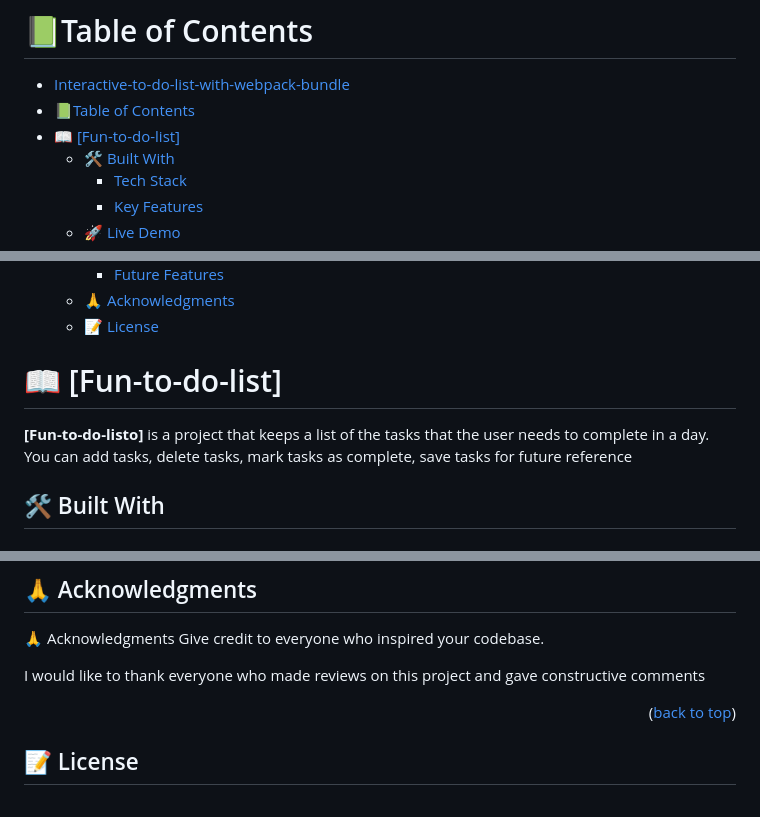
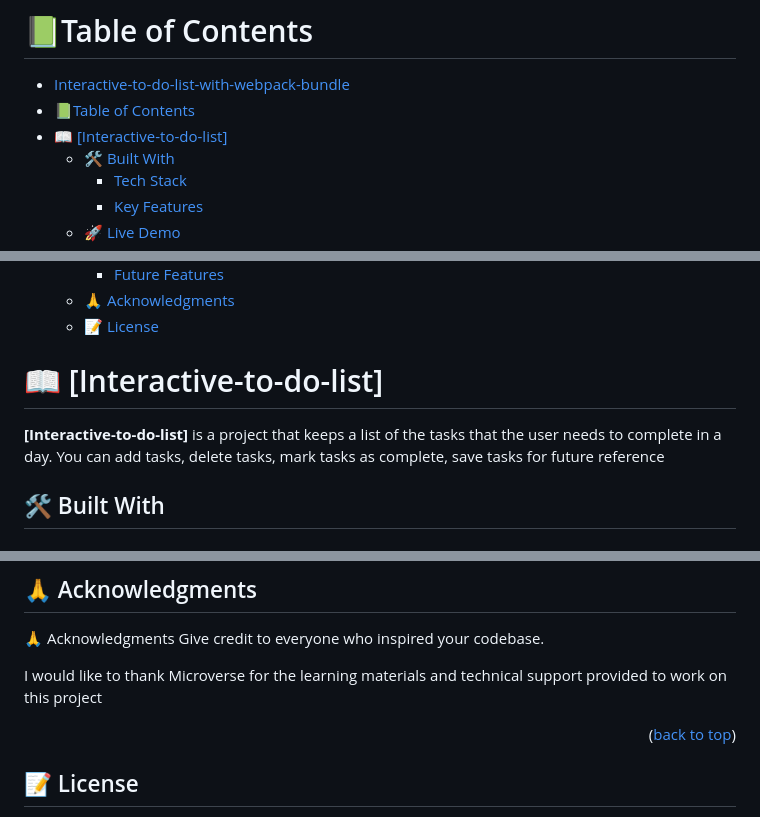
Before and after one commit to Rachelwebdev/Interactive-to-do-list-with-webpack-bundle, a Markdown page: README.md, 3 parts joined by grey strips. Drawn GitHub-style.

```diff
--- a/README.md
+++ b/README.md
@@ -6,7 +6,7 @@
 
 - [Interactive-to-do-list-with-webpack-bundle](#interactive-to-do-list-with-webpack-bundle)
 - [📗Table of Contents](#table-of-contents)
-- [📖 \[Fun-to-do-list\] ](#-fun-to-do-list-)
+- [📖 \[Interactive-to-do-list\] ](#-interactive-to-do-list-)
   - [🛠 Built With ](#-built-with-)
     - [Tech Stack ](#tech-stack-)
     - [Key Features ](#key-features-)
@@ -23,9 +23,9 @@
 
 <!-- PROJECT DESCRIPTION -->
 
-# 📖 [Fun-to-do-list] <a name="about-project"></a>
+# 📖 [Interactive-to-do-list] <a name="about-project"></a>
 
-**[Fun-to-do-listo]** is a project that keeps a list of the tasks that the user needs to complete in a day. You can add tasks, delete tasks, mark tasks as complete, save tasks for future reference
+**[Interactive-to-do-list]** is a project that keeps a list of the tasks that the user needs to complete in a day. You can add tasks, delete tasks, mark tasks as complete, save tasks for future reference
 
 ## 🛠 Built With <a name="built-with"></a>
 
@@ -116,7 +116,7 @@ Contributions, issues, and feature requests are welcome!
 🙏 Acknowledgments
 Give credit to everyone who inspired your codebase.
 
-I would like to thank everyone who made reviews on this project and gave constructive comments
+I would like to thank Microverse for the learning materials and technical support provided to work on this project
 
 <p align="right">(<a href="#readme-top">back to top</a>)</p>
 
```
